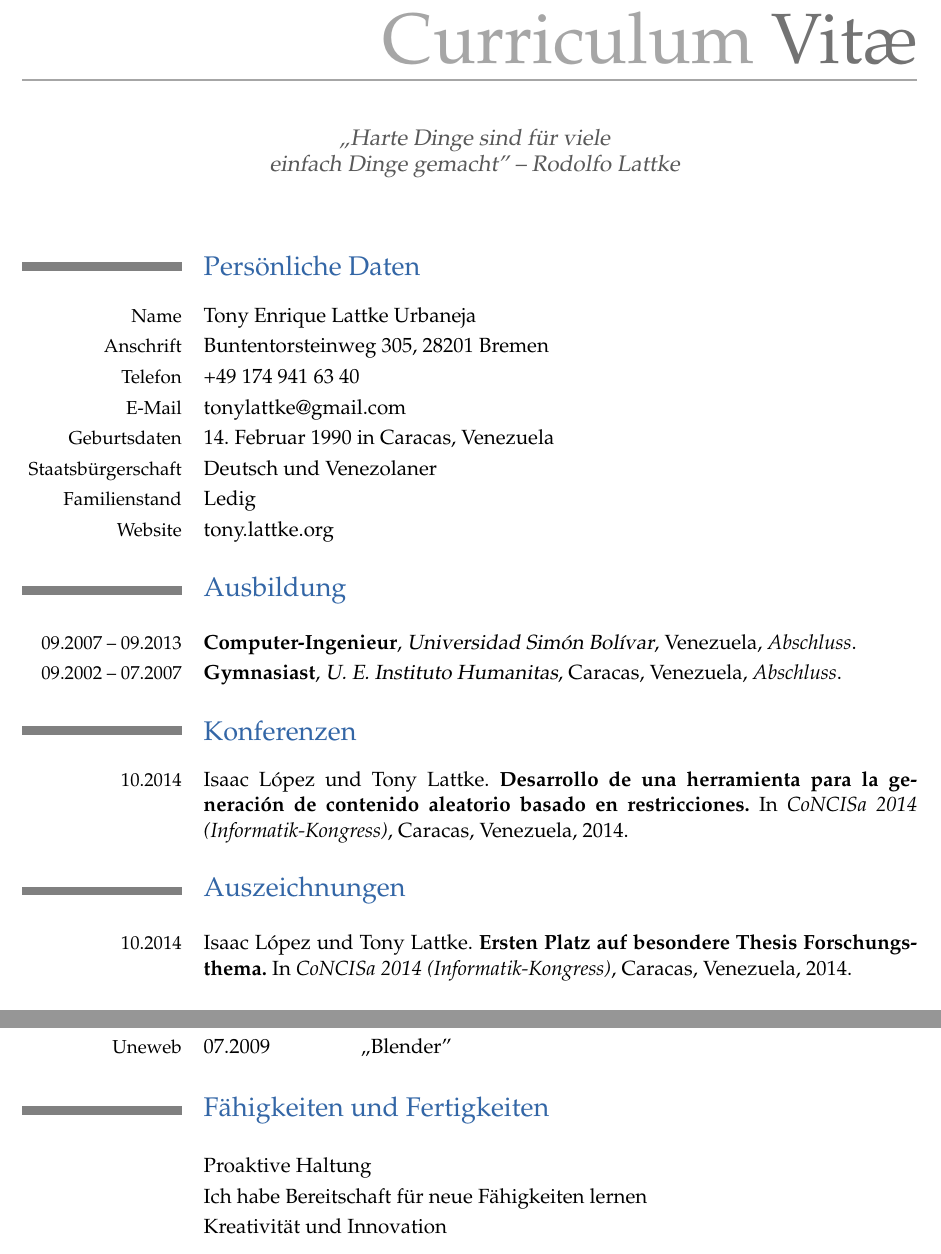
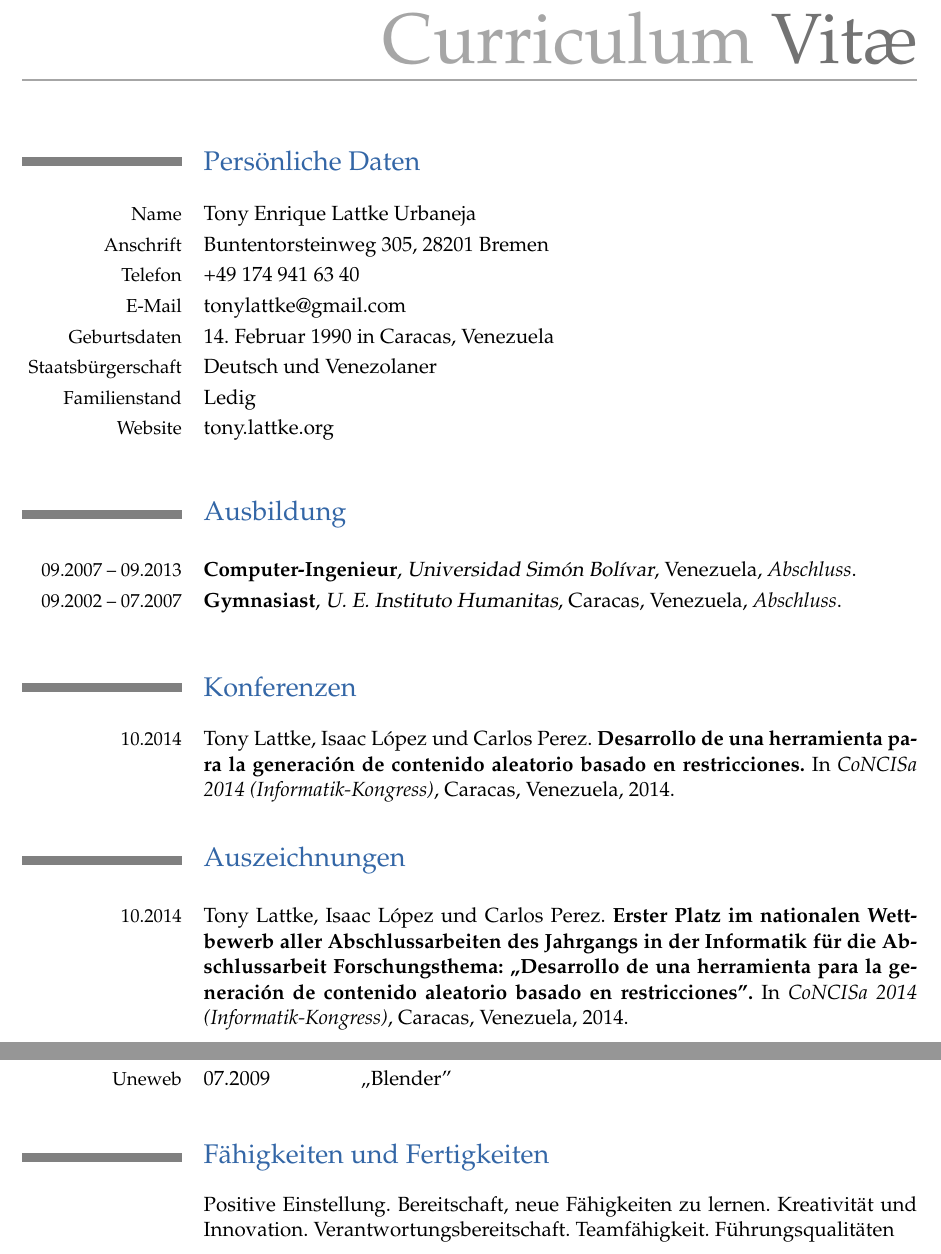
Before and after one commit to tonylattke/CV, a LaTeX CV (deutsch/main.tex): two parts of pages 2 and 3 of 4, joined at a grey line, cut so that both start at the same text. Compiled offline with pdfLaTeX.

Commit message:
Corrections

```diff
--- a/deutsch/main.tex
+++ b/deutsch/main.tex
@@ -46,7 +46,7 @@
 \email{tonylattke@gmail.com}                   	% optional, remove the line if not wanted
 %\extrainfo{additional information (optional)} 	% optional, remove the line if not wanted
 \photo[64pt]{picture}                          	% '64pt' is the height the picture must be resized to and 'picture' is the name of the picture file; optional, remove the line if not wanted
-\quote{„Harte Dinge sind für viele \\ einfach Dinge gemacht” -- \href{mailto:rlattke@hotmail.com}{Rodolfo Lattke}}                 % optional, remove the line if not wanted
+%\quote{„Harte Dinge sind für viele \\ einfach Dinge gemacht” -- \href{mailto:rlattke@hotmail.com}{Mein Vater Rodolfo Lattke}}                 % optional, remove the line if not wanted
 
 %\nopagenumbers{}                             	% uncomment to suppress automatic page numbering for CVs longer than one page
 
@@ -130,12 +130,12 @@ Als Programmierer arbeite ich bereits sicher mit fremden Codes, kann aber auch g
 %%%%%%%%%%%%%%%%%%%%%%%%%%%%%%%%%%%%%%%%%%%%%%%%%%%%%%%%%%%%%%%%%%%%
 \section{Konferenzen}
 
-\cvline{10.2014}{Isaac López und Tony Lattke. \textbf{Desarrollo de una herramienta para la generación de contenido aleatorio basado en restricciones.} In \textit{CoNCISa 2014 (Informatik-Kongress)}, Caracas, Venezuela, 2014.}
+\cvline{10.2014}{Tony Lattke, Isaac López und Carlos Perez. \textbf{Desarrollo de una herramienta para la generación de contenido aleatorio basado en restricciones.} In \textit{\href{http://www.concisa.net.ve/2014}{CoNCISa 2014} (Informatik-Kongress)}, Caracas, Venezuela, 2014.}
 
 %%%%%%%%%%%%%%%%%%%%%%%%%%%%%%%%%%%%%%%%%%%%%%%%%%%%%%%%%%%%%%%%%%%%
 \section{Auszeichnungen}
 
-\cvline{10.2014}{Isaac López und Tony Lattke. \textbf{Ersten Platz auf besondere Thesis Forschungsthema.} In \textit{CoNCISa 2014 (Informatik-Kongress)}, Caracas, Venezuela, 2014.}
+\cvline{10.2014}{Tony Lattke, Isaac López und Carlos Perez. \textbf{Erster Platz im nationalen Wettbewerb aller Abschlussarbeiten des Jahrgangs in der Informatik für die Abschlussarbeit Forschungsthema: „Desarrollo de una herramienta para la generación de contenido aleatorio basado en restricciones”.} In \textit{\href{http://www.concisa.net.ve/2014}{CoNCISa 2014} (Informatik-Kongress)}, Caracas, Venezuela, 2014.}
 
 % \section{Berufserfahrung}
 
@@ -189,12 +189,7 @@ Als Programmierer arbeite ich bereits sicher mit fremden Codes, kann aber auch g
 %%%%%%%%%%%%%%%%%%%%%%%%%%%%%%%%%%%%%%%%%%%%%%%%%%%%%%%%%%%%%%%%%%%%
 \section{Fähigkeiten und Fertigkeiten}
 
-\cvline{}{Proaktive Haltung}
-\cvline{}{Ich habe Bereitschaft für neue Fähigkeiten lernen}
-\cvline{}{Kreativität und Innovation}
-\cvline{}{Die Fähigkeit für Verantwortung übernehmen}
-\cvline{}{Die Fähigkeit zur Arbeit in Team}
-\cvline{}{Einfach für die Arbeit mit der Öffentlichkeit}
+\cvline{}{Positive Einstellung. Bereitschaft, neue Fähigkeiten zu lernen. Kreativität und Innovation. Verantwortungsbereitschaft. Teamfähigkeit. Führungsqualitäten}
 
 %%%%%%%%%%%%%%%%%%%%%%%%%%%%%%%%%%%%%%%%%%%%%%%%%%%%%%%%%%%%%%%%%%%%
 % \section{Interessen}
```
Also changed, not shown: deutsch/main.pdf, deutsch/main.tex (10 more changed lines).
